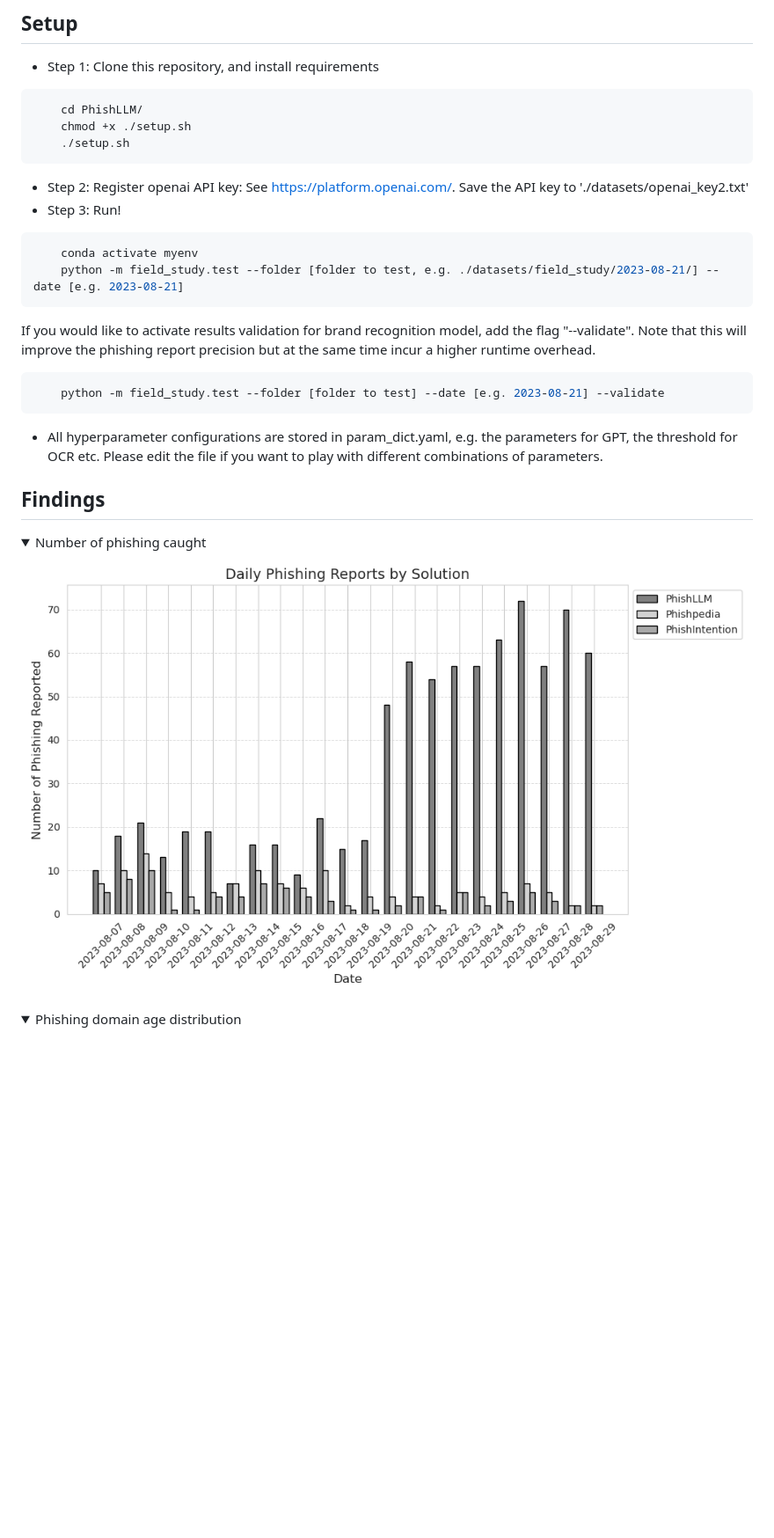
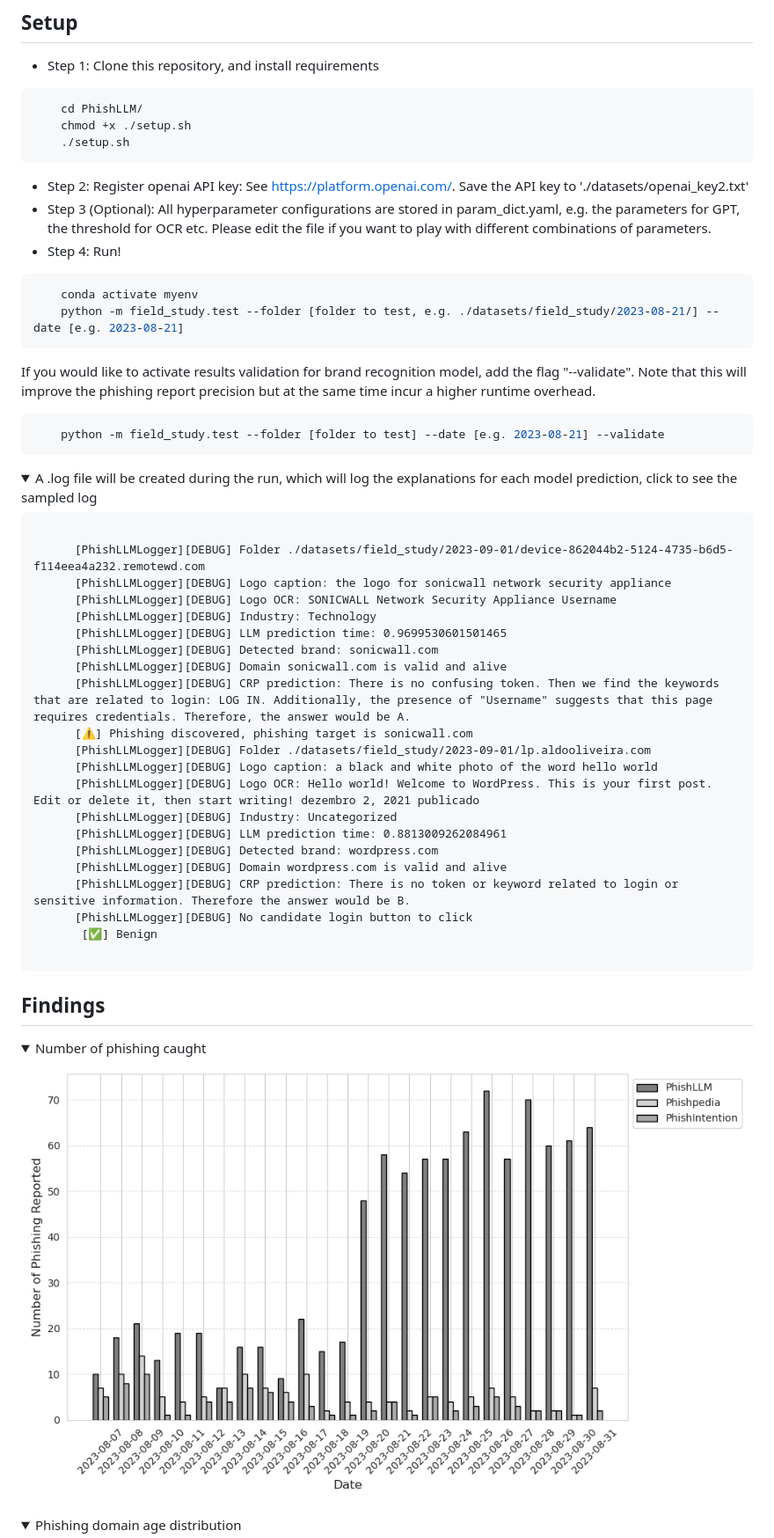
Before and after one commit to code-philia/PhishLLM, a Markdown page: README.md, the part around the change printed below. Shown: that part at 88% size. Drawn GitHub-style; pictures changed too: field_study/plots/num_phish.png; folded sections open; blank space fills up the shorter version.

````diff
--- a/README.md
+++ b/README.md
@@ -60,7 +60,9 @@ In our PhishLLM, we build a reference-based phishing detection framework
     ./setup.sh
 ```
 - Step 2: Register openai API key: See https://platform.openai.com/. Save the API key to './datasets/openai_key2.txt'
-- Step 3: Run!
+- Step 3 (Optional): All hyperparameter configurations are stored in param_dict.yaml, e.g. the parameters for GPT, the threshold for OCR etc.
+Please edit the file if you want to play with different combinations of parameters.
+- Step 4: Run!
 ```bash
     conda activate myenv
     python -m field_study.test --folder [folder to test, e.g. ./datasets/field_study/2023-08-21/] --date [e.g. 2023-08-21]
@@ -70,8 +72,32 @@ Note that this will improve the phishing report precision but at the same time i
 ```bash
     python -m field_study.test --folder [folder to test] --date [e.g. 2023-08-21] --validate
 ```
-- All hyperparameter configurations are stored in param_dict.yaml, e.g. the parameters for GPT, the threshold for OCR etc.
-Please edit the file if you want to play with different combinations of parameters.
+
+<details>
+<summary> A .log file will be created during the run, which will log the explanations for each model prediction, click to see the sampled log</summary>
+    <pre><code>
+      [PhishLLMLogger][DEBUG] Folder ./datasets/field_study/2023-09-01/device-862044b2-5124-4735-b6d5-f114eea4a232.remotewd.com
+      [PhishLLMLogger][DEBUG] Logo caption: the logo for sonicwall network security appliance
+      [PhishLLMLogger][DEBUG] Logo OCR: SONICWALL Network Security Appliance Username
+      [PhishLLMLogger][DEBUG] Industry: Technology
+      [PhishLLMLogger][DEBUG] LLM prediction time: 0.9699530601501465
+      [PhishLLMLogger][DEBUG] Detected brand: sonicwall.com
+      [PhishLLMLogger][DEBUG] Domain sonicwall.com is valid and alive
+      [PhishLLMLogger][DEBUG] CRP prediction: There is no confusing token. Then we find the keywords that are related to login: LOG IN. Additionally, the presence of "Username" suggests that this page requires credentials. Therefore, the answer would be A.
+      [⚠️] Phishing discovered, phishing target is sonicwall.com
+      [PhishLLMLogger][DEBUG] Folder ./datasets/field_study/2023-09-01/lp.aldooliveira.com
+      [PhishLLMLogger][DEBUG] Logo caption: a black and white photo of the word hello world
+      [PhishLLMLogger][DEBUG] Logo OCR: Hello world! Welcome to WordPress. This is your first post. Edit or delete it, then start writing! dezembro 2, 2021 publicado
+      [PhishLLMLogger][DEBUG] Industry: Uncategorized
+      [PhishLLMLogger][DEBUG] LLM prediction time: 0.8813009262084961
+      [PhishLLMLogger][DEBUG] Detected brand: wordpress.com
+      [PhishLLMLogger][DEBUG] Domain wordpress.com is valid and alive
+      [PhishLLMLogger][DEBUG] CRP prediction: There is no token or keyword related to login or sensitive information. Therefore the answer would be B.
+      [PhishLLMLogger][DEBUG] No candidate login button to click
+       [✅] Benign
+    </code></pre>
+</details>
+
 
 ## Findings
 <details>
````
Also changed, not shown: other parts of README.md (+1 -1 lines), field_study/plots/brand_freq.png, field_study/plots/brand_sector.png, field_study/plots/campaign.png, field_study/plots/domain_age.png, field_study/plots/geo.png, 3 other files.
